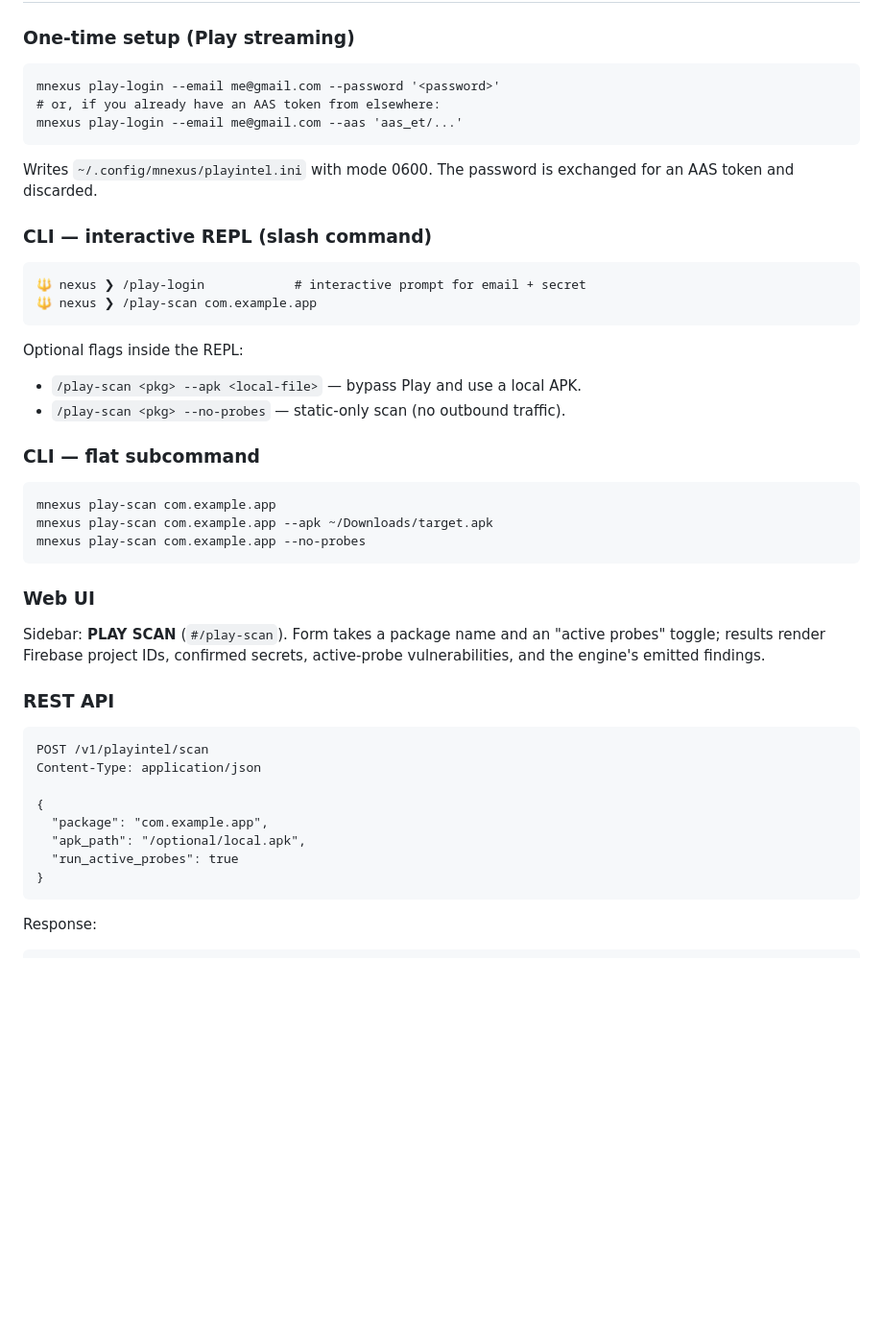
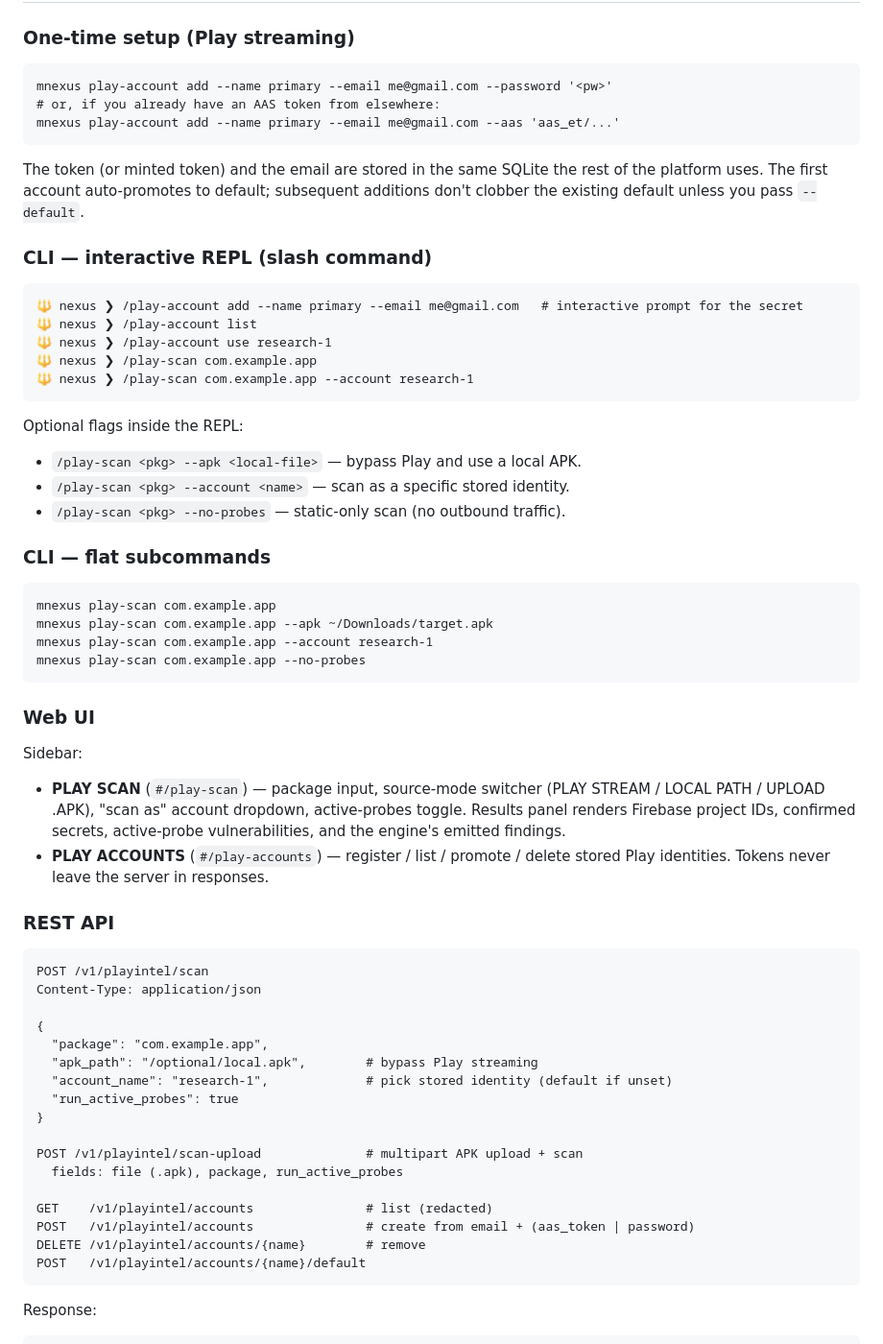
Before and after one commit to jacksonfdam/medusa-nexus, a Markdown page: docs/PLAYINTEL.md, the part around one of its changes. Shown at 96% size. GitHub-like rendering; blank space fills up the shorter version.

````diff
--- a/docs/PLAYINTEL.md
+++ b/docs/PLAYINTEL.md
@@ -173,40 +206,53 @@ that's enforced at construction time by `Finding.model_validator`.
 ### One-time setup (Play streaming)
 
 ```
-mnexus play-login --email me@gmail.com --password '<password>'
+mnexus play-account add --name primary --email me@gmail.com --password '<pw>'
 # or, if you already have an AAS token from elsewhere:
-mnexus play-login --email me@gmail.com --aas 'aas_et/...'
+mnexus play-account add --name primary --email me@gmail.com --aas 'aas_et/...'
 ```
 
-Writes `~/.config/mnexus/playintel.ini` with mode 0600. The password is
-exchanged for an AAS token and discarded.
+The token (or minted token) and the email are stored in the same
+SQLite the rest of the platform uses. The first account auto-promotes
+to default; subsequent additions don't clobber the existing default
+unless you pass `--default`.
 
 ### CLI — interactive REPL (slash command)
 
 ```
-🔱 nexus ❯ /play-login            # interactive prompt for email + secret
+🔱 nexus ❯ /play-account add --name primary --email me@gmail.com   # interactive prompt for the secret
+🔱 nexus ❯ /play-account list
+🔱 nexus ❯ /play-account use research-1
 🔱 nexus ❯ /play-scan com.example.app
+🔱 nexus ❯ /play-scan com.example.app --account research-1
 ```
 
 Optional flags inside the REPL:
 
 * `/play-scan <pkg> --apk <local-file>` — bypass Play and use a local APK.
+* `/play-scan <pkg> --account <name>` — scan as a specific stored identity.
 * `/play-scan <pkg> --no-probes` — static-only scan (no outbound traffic).
 
-### CLI — flat subcommand
+### CLI — flat subcommands
 
 ```
 mnexus play-scan com.example.app
 mnexus play-scan com.example.app --apk ~/Downloads/target.apk
+mnexus play-scan com.example.app --account research-1
 mnexus play-scan com.example.app --no-probes
 ```
 
 ### Web UI
 
-Sidebar: **PLAY SCAN** (`#/play-scan`). Form takes a package name and
-an "active probes" toggle; results render Firebase project IDs,
-confirmed secrets, active-probe vulnerabilities, and the engine's
-emitted findings.
+Sidebar:
+
+* **PLAY SCAN** (`#/play-scan`) — package input, source-mode switcher
+  (PLAY STREAM / LOCAL PATH / UPLOAD .APK), "scan as" account
+  dropdown, active-probes toggle. Results panel renders Firebase
+  project IDs, confirmed secrets, active-probe vulnerabilities, and
+  the engine's emitted findings.
+* **PLAY ACCOUNTS** (`#/play-accounts`) — register / list / promote /
+  delete stored Play identities. Tokens never leave the server in
+  responses.
 
 ### REST API
 
@@ -216,9 +262,18 @@ Content-Type: application/json
 
 {
   "package": "com.example.app",
-  "apk_path": "/optional/local.apk",
+  "apk_path": "/optional/local.apk",        # bypass Play streaming
+  "account_name": "research-1",             # pick stored identity (default if unset)
   "run_active_probes": true
 }
+
+POST /v1/playintel/scan-upload              # multipart APK upload + scan
+  fields: file (.apk), package, run_active_probes
+
+GET    /v1/playintel/accounts               # list (redacted)
+POST   /v1/playintel/accounts               # create from email + (aas_token | password)
+DELETE /v1/playintel/accounts/{name}        # remove
+POST   /v1/playintel/accounts/{name}/default
 ```
 
 Response:
````
Also changed, not shown: other parts of docs/PLAYINTEL.md (+53 -20 lines).
